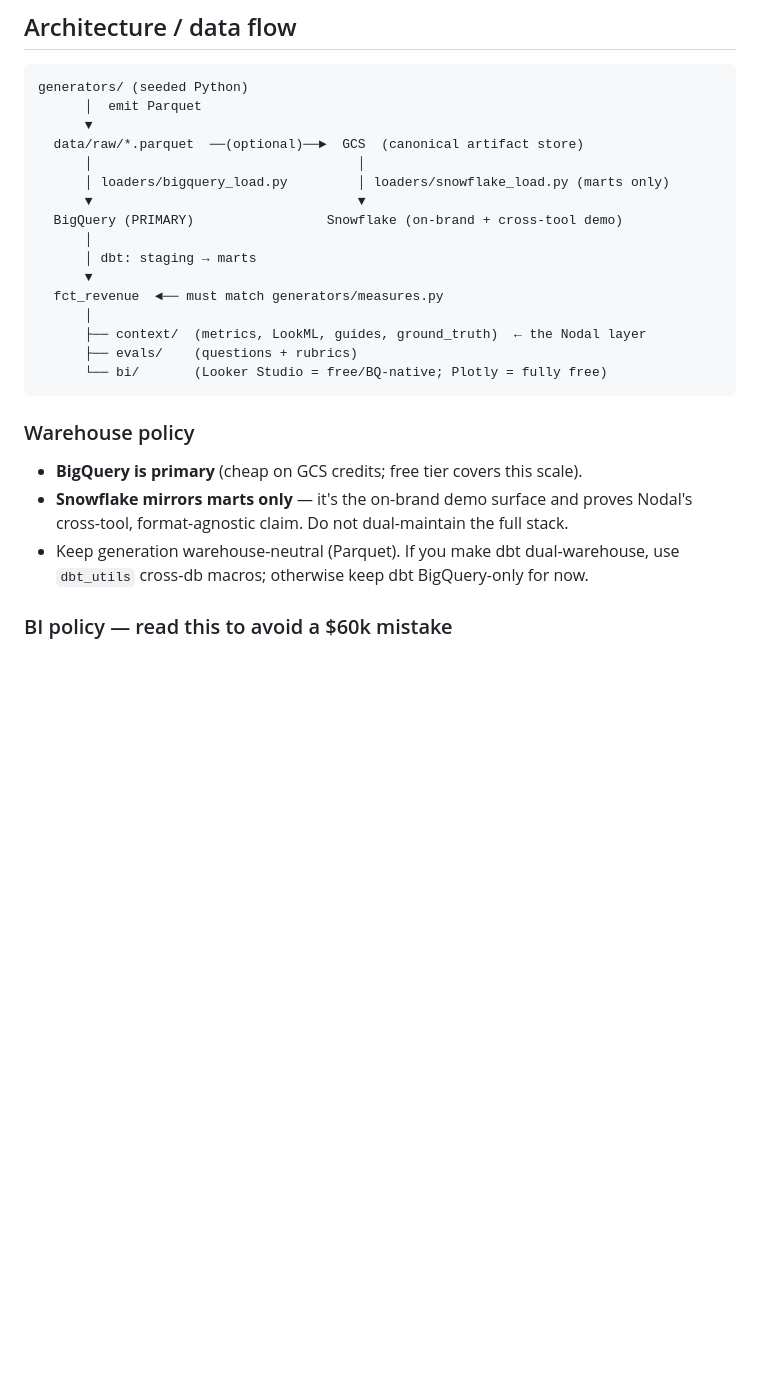
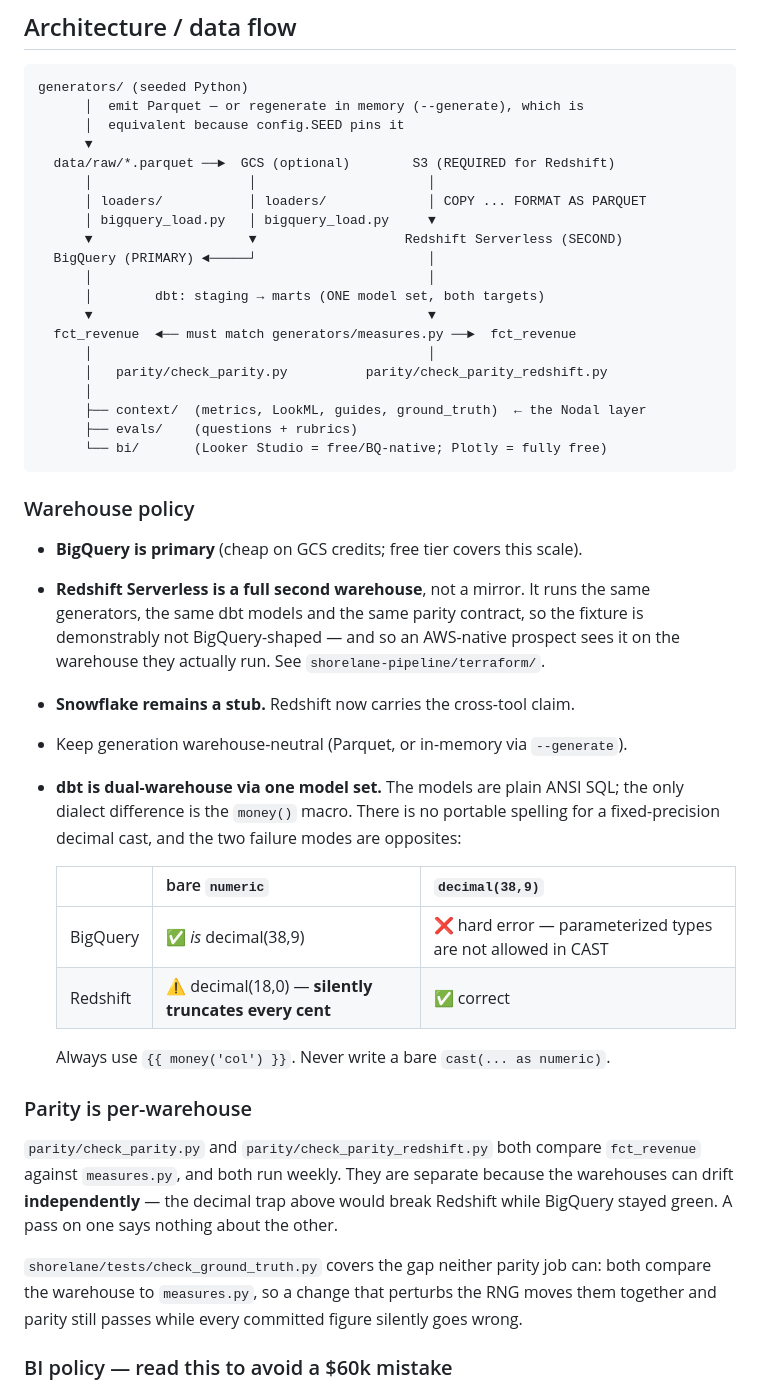
Before and after one commit to nodal-data/shorelane, a Markdown page: CLAUDE.md, the part around one of its changes. Rendered like a GitHub page; blank space fills up the shorter version.

````diff
--- a/CLAUDE.md
+++ b/CLAUDE.md
@@ -57,17 +57,21 @@ triple. Copy its shape when you add the next piece of debt.
 
 ```
 generators/ (seeded Python)
-      │  emit Parquet
+      │  emit Parquet — or regenerate in memory (--generate), which is
+      │  equivalent because config.SEED pins it
       ▼
-  data/raw/*.parquet  ──(optional)──►  GCS  (canonical artifact store)
-      │                                  │
-      │ loaders/bigquery_load.py         │ loaders/snowflake_load.py (marts only)
-      ▼                                  ▼
-  BigQuery (PRIMARY)                 Snowflake (on-brand + cross-tool demo)
-      │
-      │ dbt: staging → marts
-      ▼
-  fct_revenue  ◄── must match generators/measures.py
+  data/raw/*.parquet ──►  GCS (optional)        S3 (REQUIRED for Redshift)
+      │                    │                      │
+      │ loaders/           │ loaders/             │ COPY ... FORMAT AS PARQUET
+      │ bigquery_load.py   │ bigquery_load.py     ▼
+      ▼                    ▼                   Redshift Serverless (SECOND)
+  BigQuery (PRIMARY) ◄─────┘                      │
+      │                                           │
+      │        dbt: staging → marts (ONE model set, both targets)
+      ▼                                           ▼
+  fct_revenue  ◄── must match generators/measures.py ──►  fct_revenue
+      │                                           │
+      │   parity/check_parity.py          parity/check_parity_redshift.py
       │
       ├── context/  (metrics, LookML, guides, ground_truth)  ← the Nodal layer
       ├── evals/    (questions + rubrics)
@@ -76,10 +80,34 @@ generators/ (seeded Python)
 
 ### Warehouse policy
 - **BigQuery is primary** (cheap on GCS credits; free tier covers this scale).
-- **Snowflake mirrors marts only** — it's the on-brand demo surface and proves
-  Nodal's cross-tool, format-agnostic claim. Do not dual-maintain the full stack.
-- Keep generation warehouse-neutral (Parquet). If you make dbt dual-warehouse, use
-  `dbt_utils` cross-db macros; otherwise keep dbt BigQuery-only for now.
+- **Redshift Serverless is a full second warehouse**, not a mirror. It runs the
+  same generators, the same dbt models and the same parity contract, so the
+  fixture is demonstrably not BigQuery-shaped — and so an AWS-native prospect
+  sees it on the warehouse they actually run. See `shorelane-pipeline/terraform/`.
+- **Snowflake remains a stub.** Redshift now carries the cross-tool claim.
+- Keep generation warehouse-neutral (Parquet, or in-memory via `--generate`).
+- **dbt is dual-warehouse via one model set.** The models are plain ANSI SQL; the
+  only dialect difference is the `money()` macro. There is no portable spelling
+  for a fixed-precision decimal cast, and the two failure modes are opposites:
+
+  | | bare `numeric` | `decimal(38,9)` |
+  |---|---|---|
+  | BigQuery | ✅ *is* decimal(38,9) | ❌ hard error — parameterized types are not allowed in CAST |
+  | Redshift | ⚠️ decimal(18,0) — **silently truncates every cent** | ✅ correct |
+
+  Always use `{{ money('col') }}`. Never write a bare `cast(... as numeric)`.
+
+### Parity is per-warehouse
+`parity/check_parity.py` and `parity/check_parity_redshift.py` both compare
+`fct_revenue` against `measures.py`, and both run weekly. They are separate
+because the warehouses can drift **independently** — the decimal trap above
+would break Redshift while BigQuery stayed green. A pass on one says nothing
+about the other.
+
+`shorelane/tests/check_ground_truth.py` covers the gap neither parity job can:
+both compare the warehouse to `measures.py`, so a change that perturbs the RNG
+moves them together and parity still passes while every committed figure
+silently goes wrong.
 
 ### BI policy — read this to avoid a $60k mistake
 - **Looker (core)** is a $60k+/yr enterprise platform. We do **not** run an instance.
````
Also changed, not shown: other parts of CLAUDE.md (+41 -8 lines).
